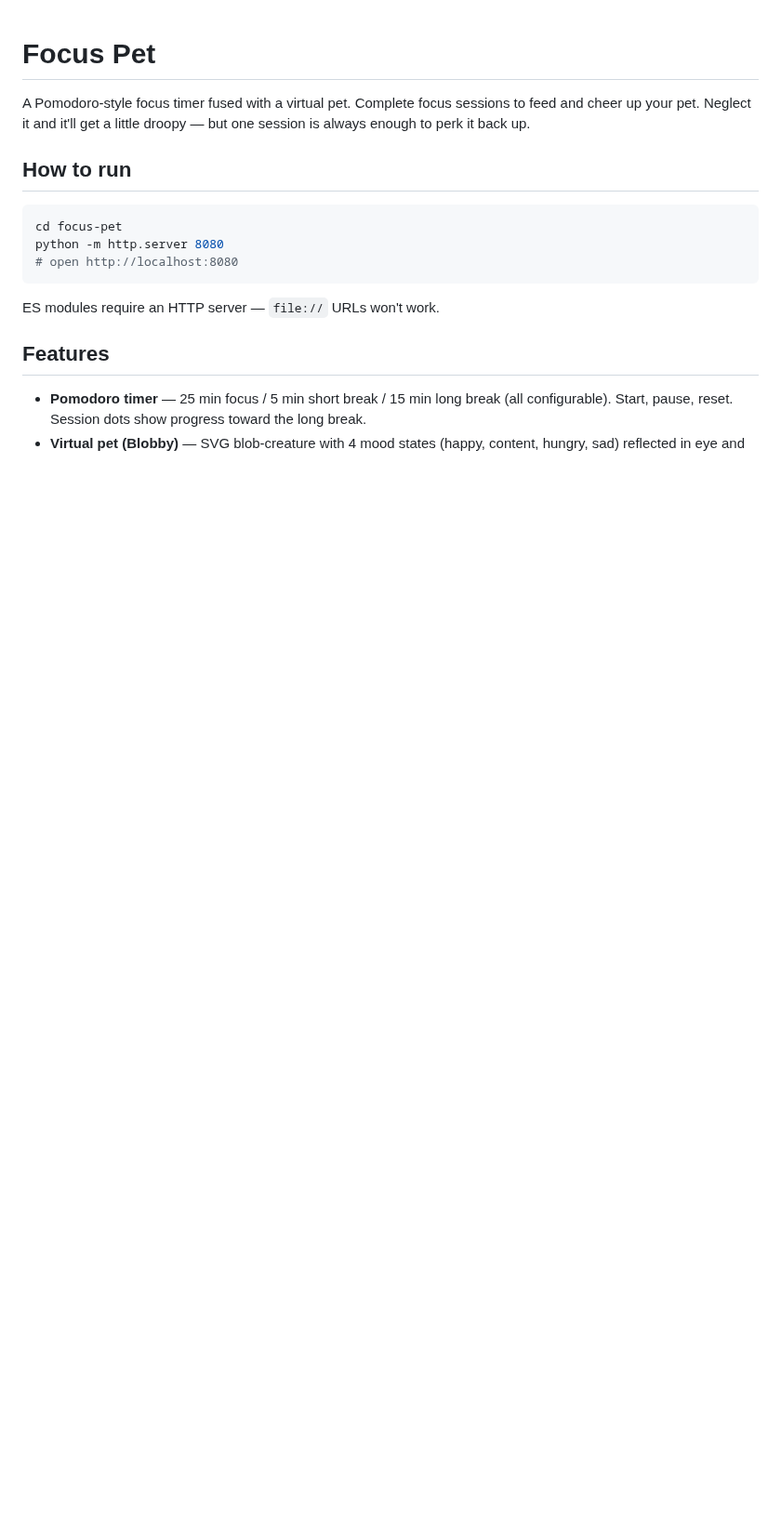
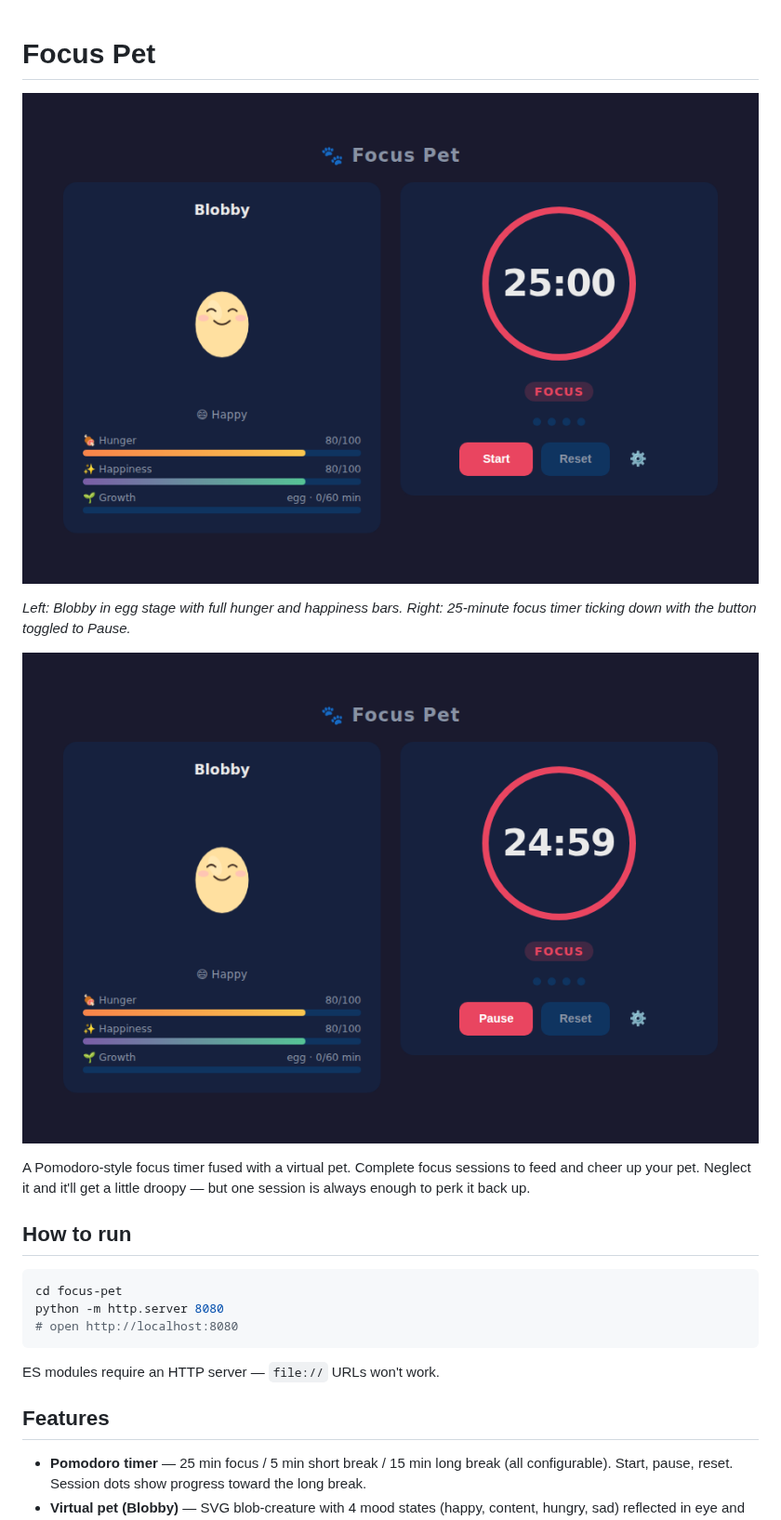
Before and after one commit to jason32456/claude_code-workspace, a Markdown page: focus-pet/README.md, the part around the change. Shown at 93% size. Drawn GitHub-style; pictures changed too: focus-pet/screenshots/default.png (added), focus-pet/screenshots/timer-running.png (added); blank space fills up the shorter version.

Commit message:
Add screenshots to focus-pet README
https://claude.ai/code/session_013hhqn6ytYQy4UXgeAjnyX8

```diff
--- a/focus-pet/README.md
+++ b/focus-pet/README.md
@@ -1,4 +1,10 @@
 # Focus Pet
+
+![Default state — Blobby the egg at rest](screenshots/default.png)
+
+*Left: Blobby in egg stage with full hunger and happiness bars. Right: 25-minute focus timer ticking down with the button toggled to Pause.*
+
+![Timer running](screenshots/timer-running.png)
 
 A Pomodoro-style focus timer fused with a virtual pet. Complete focus sessions to feed and cheer up your pet. Neglect it and it'll get a little droopy — but one session is always enough to perk it back up.
 
```
